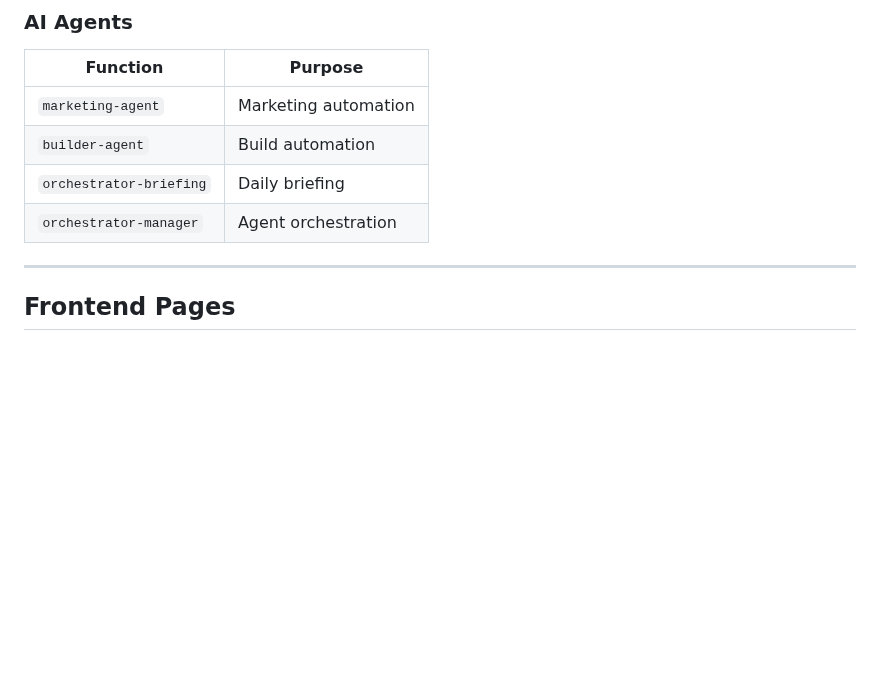
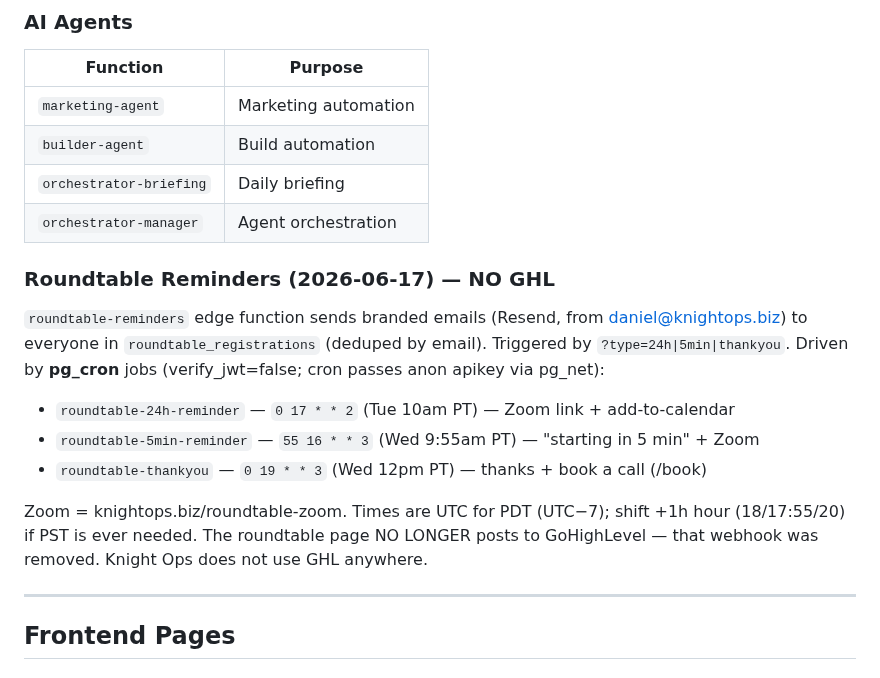
Before and after one commit to 10xUnicorn/knight-ops-site, a Markdown page: CLAUDE.md, the part around the change. GitHub-like rendering; blank space fills up the shorter version.

Commit message:
Docs: document roundtable reminder system (Supabase + pg_cron, no GHL)

```diff
--- a/CLAUDE.md
+++ b/CLAUDE.md
@@ -198,6 +198,14 @@ Primary table. Key columns:
 | `builder-agent` | Build automation |
 | `orchestrator-briefing` | Daily briefing |
 | `orchestrator-manager` | Agent orchestration |
+
+### Roundtable Reminders (2026-06-17) — NO GHL
+`roundtable-reminders` edge function sends branded emails (Resend, from daniel@knightops.biz) to everyone in `roundtable_registrations` (deduped by email). Triggered by `?type=24h|5min|thankyou`. Driven by **pg_cron** jobs (verify_jwt=false; cron passes anon apikey via pg_net):
+- `roundtable-24h-reminder` — `0 17 * * 2` (Tue 10am PT) — Zoom link + add-to-calendar
+- `roundtable-5min-reminder` — `55 16 * * 3` (Wed 9:55am PT) — "starting in 5 min" + Zoom
+- `roundtable-thankyou` — `0 19 * * 3` (Wed 12pm PT) — thanks + book a call (/book)
+
+Zoom = knightops.biz/roundtable-zoom. Times are UTC for PDT (UTC−7); shift +1h hour (18/17:55/20) if PST is ever needed. The roundtable page NO LONGER posts to GoHighLevel — that webhook was removed. Knight Ops does not use GHL anywhere.
 
 ---
 
```
